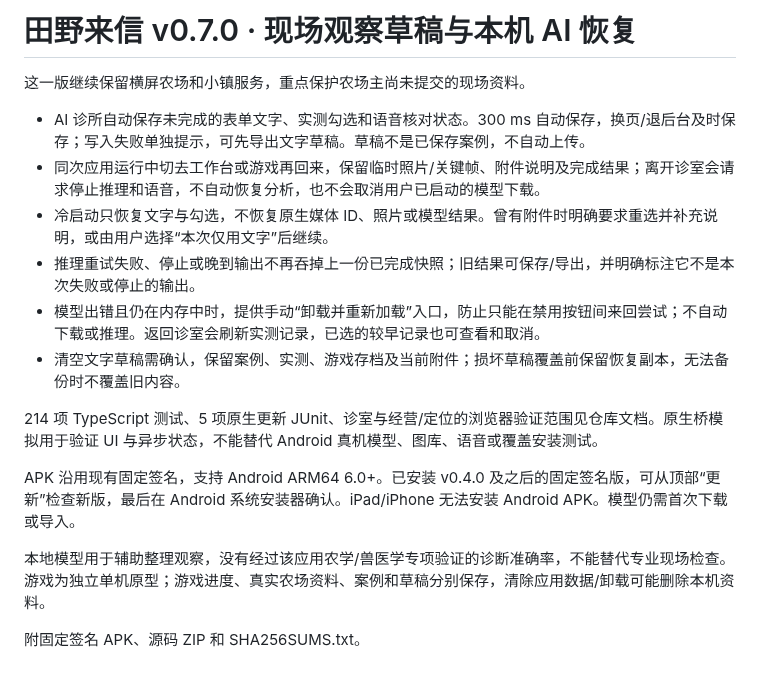
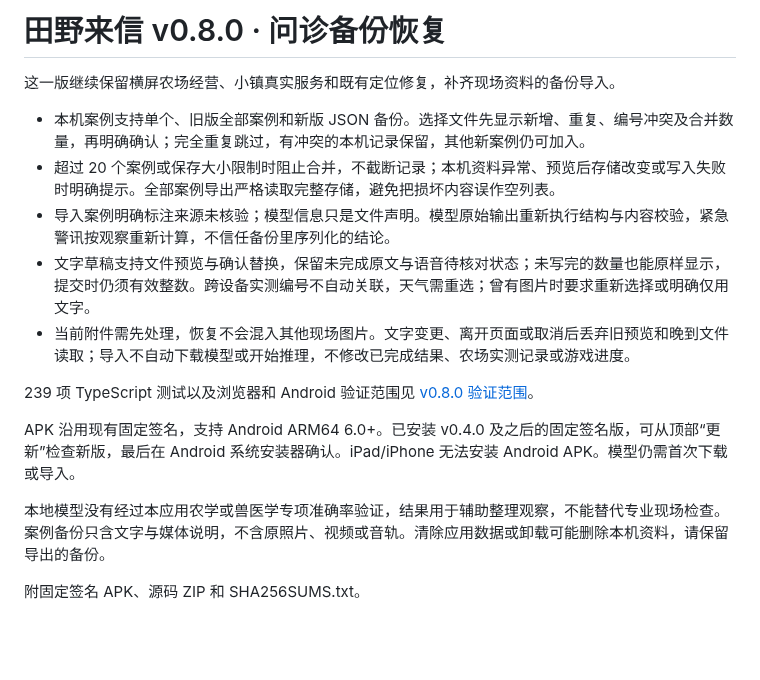
Before and after one commit to schlapiadeziel-rgb/weather-farm-mobile, a Markdown page: docs/release-notes.md, the part around the change. Rendered like a GitHub page; blank space fills up the shorter version.

```diff
--- a/docs/release-notes.md
+++ b/docs/release-notes.md
@@ -1,18 +1,17 @@
-# 田野来信 v0.7.0 · 现场观察草稿与本机 AI 恢复
+# 田野来信 v0.8.0 · 问诊备份恢复
 
-这一版继续保留横屏农场和小镇服务，重点保护农场主尚未提交的现场资料。
+这一版继续保留横屏农场经营、小镇真实服务和既有定位修复，补齐现场资料的备份导入。
 
-- AI 诊所自动保存未完成的表单文字、实测勾选和语音核对状态。300 ms 自动保存，换页/退后台及时保存；写入失败单独提示，可先导出文字草稿。草稿不是已保存案例，不自动上传。
-- 同次应用运行中切去工作台或游戏再回来，保留临时照片/关键帧、附件说明及完成结果；离开诊室会请求停止推理和语音，不自动恢复分析，也不会取消用户已启动的模型下载。
-- 冷启动只恢复文字与勾选，不恢复原生媒体 ID、照片或模型结果。曾有附件时明确要求重选并补充说明，或由用户选择“本次仅用文字”后继续。
-- 推理重试失败、停止或晚到输出不再吞掉上一份已完成快照；旧结果可保存/导出，并明确标注它不是本次失败或停止的输出。
-- 模型出错且仍在内存中时，提供手动“卸载并重新加载”入口，防止只能在禁用按钮间来回尝试；不自动下载或推理。返回诊室会刷新实测记录，已选的较早记录也可查看和取消。
-- 清空文字草稿需确认，保留案例、实测、游戏存档及当前附件；损坏草稿覆盖前保留恢复副本，无法备份时不覆盖旧内容。
+- 本机案例支持单个、旧版全部案例和新版 JSON 备份。选择文件先显示新增、重复、编号冲突及合并数量，再明确确认；完全重复跳过，有冲突的本机记录保留，其他新案例仍可加入。
+- 超过 20 个案例或保存大小限制时阻止合并，不截断记录；本机资料异常、预览后存储改变或写入失败时明确提示。全部案例导出严格读取完整存储，避免把损坏内容误作空列表。
+- 导入案例明确标注来源未核验；模型信息只是文件声明。模型原始输出重新执行结构与内容校验，紧急警讯按观察重新计算，不信任备份里序列化的结论。
+- 文字草稿支持文件预览与确认替换，保留未完成原文与语音待核对状态；未写完的数量也能原样显示，提交时仍须有效整数。跨设备实测编号不自动关联，天气需重选；曾有图片时要求重新选择或明确仅用文字。
+- 当前附件需先处理，恢复不会混入其他现场图片。文字变更、离开页面或取消后丢弃旧预览和晚到文件读取；导入不自动下载模型或开始推理，不修改已完成结果、农场实测记录或游戏进度。
 
-214 项 TypeScript 测试、5 项原生更新 JUnit、诊室与经营/定位的浏览器验证范围见仓库文档。原生桥模拟用于验证 UI 与异步状态，不能替代 Android 真机模型、图库、语音或覆盖安装测试。
+239 项 TypeScript 测试以及浏览器和 Android 验证范围见 [v0.8.0 验证范围](validation-v0.8.md)。
 
 APK 沿用现有固定签名，支持 Android ARM64 6.0+。已安装 v0.4.0 及之后的固定签名版，可从顶部“更新”检查新版，最后在 Android 系统安装器确认。iPad/iPhone 无法安装 Android APK。模型仍需首次下载或导入。
 
-本地模型用于辅助整理观察，没有经过该应用农学/兽医学专项验证的诊断准确率，不能替代专业现场检查。游戏为独立单机原型；游戏进度、真实农场资料、案例和草稿分别保存，清除应用数据/卸载可能删除本机资料。
+本地模型没有经过本应用农学或兽医学专项准确率验证，结果用于辅助整理观察，不能替代专业现场检查。案例备份只含文字与媒体说明，不含原照片、视频或音轨。清除应用数据或卸载可能删除本机资料，请保留导出的备份。
 
 附固定签名 APK、源码 ZIP 和 SHA256SUMS.txt。
```
Also changed, not shown: README.md (+4 -2 lines), docs/validation-v0.8.md (added, +20 -0 lines), docs/case-import.png (added), 13 other files.
